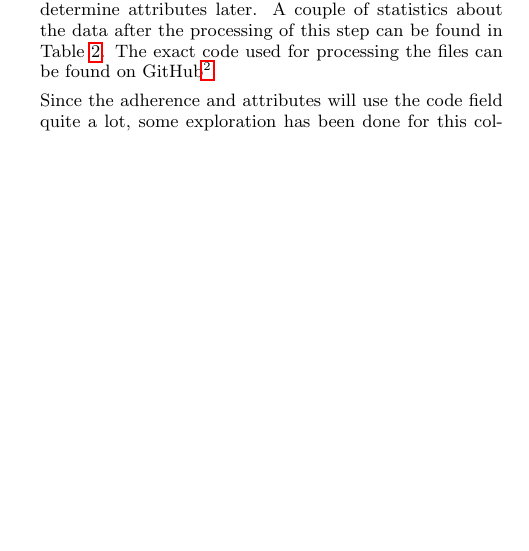
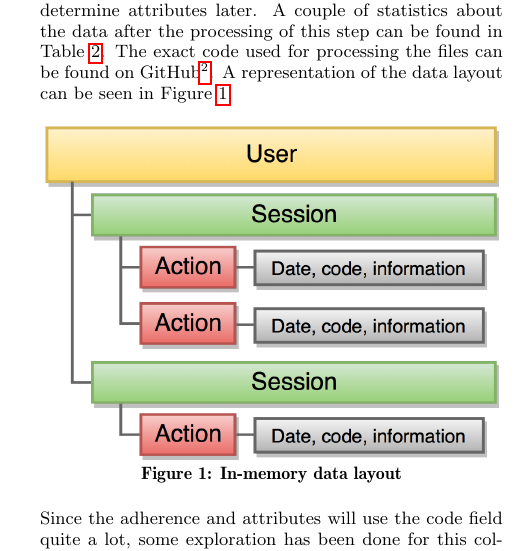
Before and after one commit to CyberFlameGO/eVita, a LaTeX paper (paper/eVita.tex, which reads paper/MaterialsAndMethods.tex): part of one column of page 2 of 4, cut so that both start at the same text, the shorter picture padded with empty space. Compiled offline with pdfLaTeX.

Commit message:
Add data layout image

```diff
--- a/paper/MaterialsAndMethods.tex
+++ b/paper/MaterialsAndMethods.tex
@@ -45,7 +45,14 @@ To process the given data it first has been saved as a tab separated file from E
 	\item Group the list of actions for a user into Session objects. A Session object holds the user id and a SortedSet of Actions. This involves going through the Actions of a user, and adding them to a Session while the time between them is 30 minutes or less. If there is more time in between then it starts a new session. This will output the following data structure:\\ \code{Map< String, SortedSet<Session> >}. The Session objects are sorted by date, so that the first Session of a user is at the start.
 \end{enumerate}
 
-The described process will deliver an in-memory representation of the data, this helps to detect adherence and determine attributes later. A couple of statistics about the data after the processing of this step can be found in Table~\ref{table:dataStats}. The exact code used for processing the files can be found on GitHub\footnote{https://github.com/NLthijs48/eVita}.
+The described process will deliver an in-memory representation of the data, this helps to detect adherence and determine attributes later. A couple of statistics about the data after the processing of this step can be found in Table~\ref{table:dataStats}. The exact code used for processing the files can be found on GitHub\footnote{https://github.com/NLthijs48/eVita}. A representation of the data layout can be seen in Figure \ref{figure:dataLayout}.
+
+\begin{figure}[!h]
+	\centering
+	\includegraphics[width=80mm]{dataSmall.png}
+	\caption{In-memory data layout}
+	\label{figure:dataLayout}
+\end{figure}
 
 \begin{table}[]
 	\centering
```
Also changed, not shown: paper/dataSmall.png (added).
